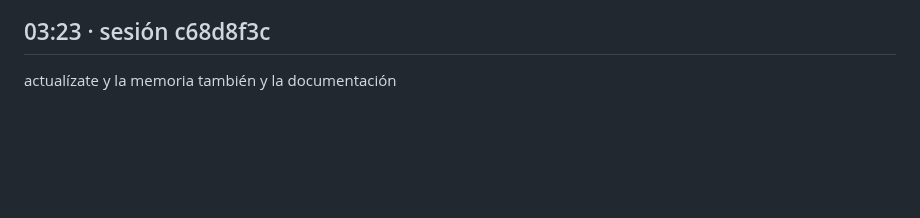
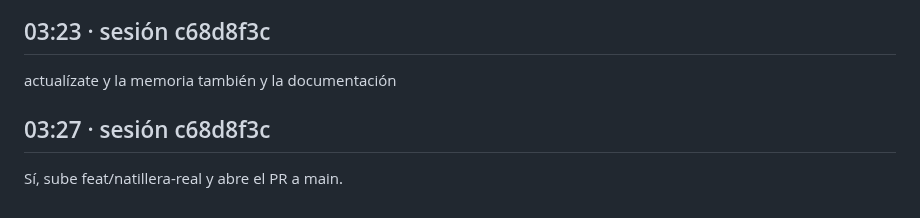
Before and after one commit to Galactic-AIMA/interledger-natillera-sinfronteras-frontend, a Markdown page: prompts/2026-10-17-henry-feat-natillera-real.md, the part around the change. Drawn GitHub-style; blank space fills up the shorter version.

Commit message:
docs(prompts): prompts literales de la sesión

```diff
--- a/prompts/2026-10-17-henry-feat-natillera-real.md
+++ b/prompts/2026-10-17-henry-feat-natillera-real.md
@@ -382,3 +382,7 @@ es obligatorio para el funcionamiento crear una secret manager por cuenta para c
 ## 03:23 · sesión c68d8f3c
 
 actualízate y la memoria también y la documentación
+
+## 03:27 · sesión c68d8f3c
+
+Sí, sube feat/natillera-real y abre el PR a main.
```
